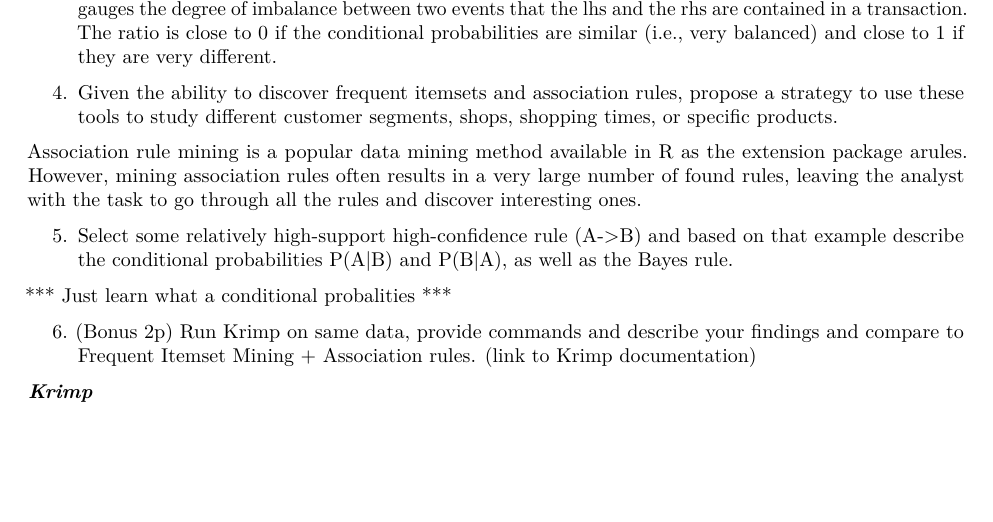
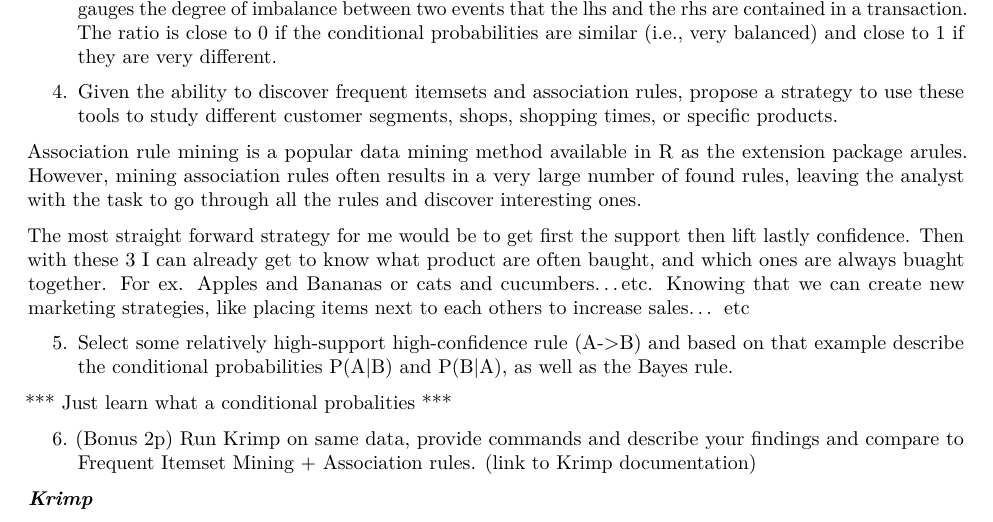
Before and after one commit to FottyM/DataMining, an R Markdown document (R/coursework7.Rmd): part of page 3 of 3, cut so that both start at the same text, the shorter picture padded with empty space. Rendered offline with R 4.5, knitr and Pandoc, then LaTeX, with nearby package versions; some code elsewhere in the file could not run offline.

Commit message:
done with 4

```diff
--- a/R/coursework7.Rmd
+++ b/R/coursework7.Rmd
@@ -129,6 +132,10 @@ package arules. However, mining association rules often results in a very large
 of found rules, leaving the analyst with the task to go through all the rules and discover
 interesting ones.
 
+The most straight forward strategy for me would be to get first the support then lift lastly confidence.
+Then with these 3 I can already get to know what product are often baught, and which ones are always buaght together.
+For ex. Apples and Bananas or cats and cucumbers...etc.
+Knowing that we can create new marketing strategies, like placing items next to each others to increase sales... etc
 
 5. Select some relatively high-support high-confidence rule (A->B) and based on that example describe the conditional probabilities P(A|B) and P(B|A), as well as the Bayes rule.
 
```
Also changed, not shown: R/coursework7.Rmd (5 more changed lines).
